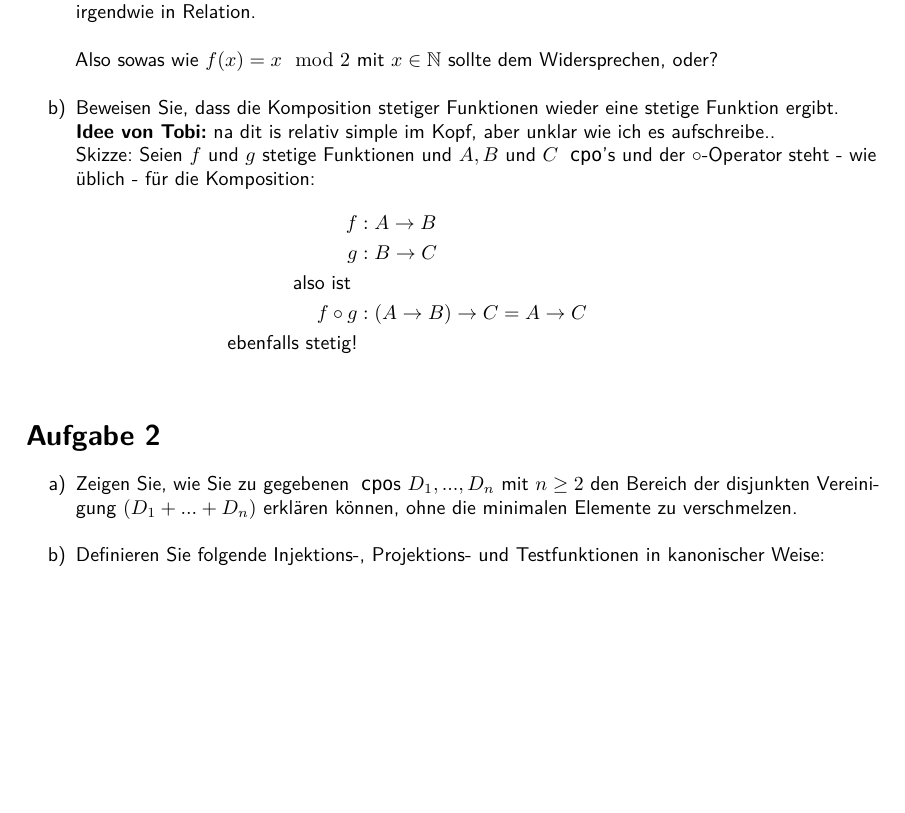
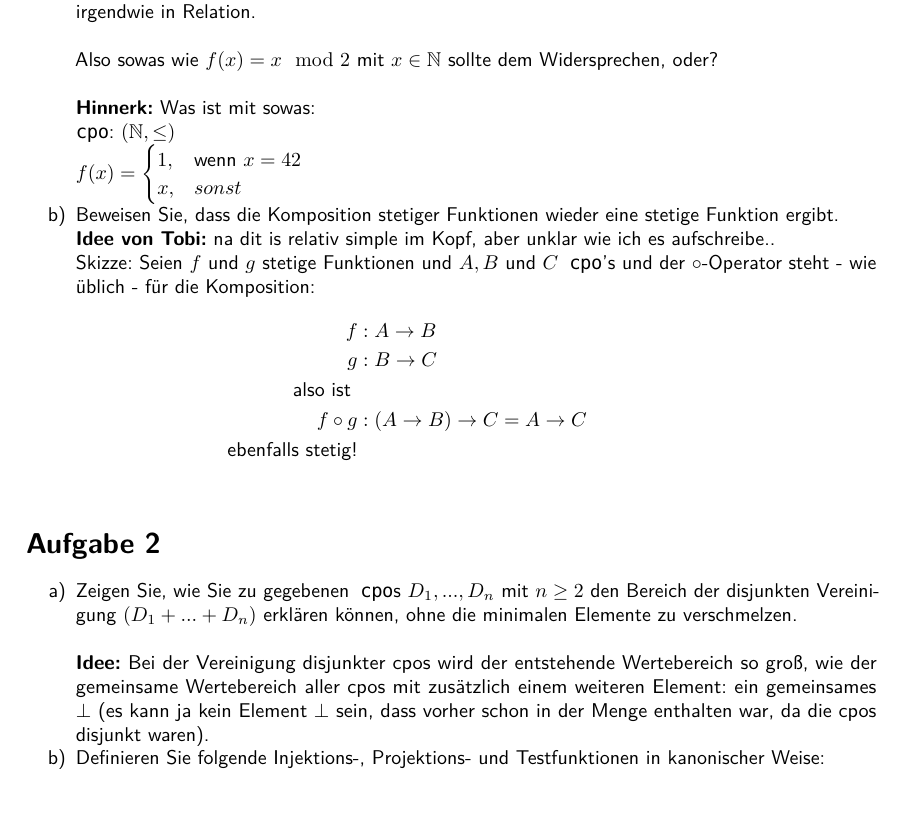
Before and after one commit to TobiHoeppner/SemantikVonProgrammiersprachen, a LaTeX problem sheet (uebung/u8/u8.tex): part of page 1 of 2, cut so that both start at the same text, the shorter picture padded with empty space. Compiled offline with pdfLaTeX; a LaTeX package or settings file that is missing is left out.

Commit message:
add ideas... narf

```diff
--- a/uebung/u8/u8.tex
+++ b/uebung/u8/u8.tex
@@ -115,6 +115,14 @@ Also der Vorgänger steht mit dem Nachfolger oder der Nachfolger steht mit dem V
 
 Also sowas wie $f(x) = x \mod 2$ mit $x \in \mathbb{N}$ sollte dem Widersprechen, oder?\\
 
+\textbf{Hinnerk:}
+Was ist mit sowas:\\
+\lstinline{cpo}: $(\mathbb{N},\leq)$\\
+$f(x) = \begin{cases}
+	1, & \text{wenn } x = 42 \\
+    x, & sonst
+\end{cases}$
+
 \item[b)] Beweisen Sie, dass die Komposition stetiger Funktionen wieder eine stetige Funktion ergibt.\\
 \textbf{Idee von Tobi:} na dit is relativ simple im Kopf, aber unklar wie ich es aufschreibe..\\
 Skizze: Seien $f$ und $g$ stetige Funktionen und $A, B$ und $C$ \lstinline!cpo!'s und der $\circ$-Operator steht - wie üblich - für die Komposition:
@@ -129,6 +137,8 @@ f \circ g &: (A \rightarrow B) \rightarrow C = A \rightarrow C &\\
 \section*{Aufgabe 2}
 \begin{compactenum}
 \item[a)] Zeigen Sie, wie Sie zu gegebenen \lstinline!cpo!s $D_1,...,D_n$ mit $n\geq 2$ den Bereich der disjunkten Vereinigung $(D_1 + ... + D_n)$ erklären können, ohne die minimalen Elemente zu verschmelzen.\\
+
+\textbf{Idee:} Bei der Vereinigung disjunkter cpos wird der entstehende Wertebereich so groß, wie der gemeinsame Wertebereich aller cpos mit zusätzlich einem weiteren Element: ein gemeinsames $\bot$ (es kann ja kein Element $\bot$ sein, dass vorher schon in der Menge enthalten war, da die cpos disjunkt waren).
 \item[b)] Definieren Sie folgende Injektions-, Projektions- und Testfunktionen in kanonischer Weise:\\
 	\begin{align*}
 		&in_i: D_i \rightarrow (D_1+...+D_n)& \text{ für alle } 1\leq i\leq n\\
```
Also changed, not shown: uebung/u8/u8.pdf.
